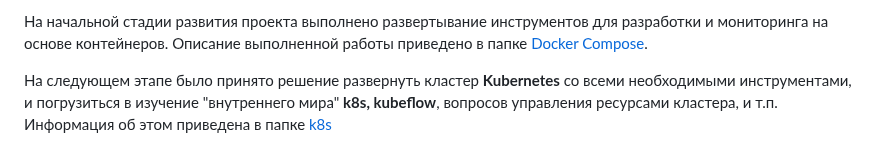
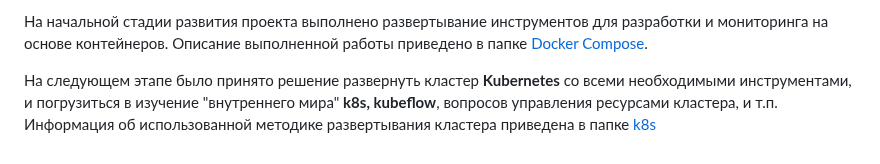
Before and after one commit to Team2RoboTech1TOrg/RoboTech-DO, a Markdown page: README.md, the part around the change. GitHub-like rendering.

```diff
--- a/README.md
+++ b/README.md
@@ -24,4 +24,4 @@
 
 На начальной стадии развития проекта выполнено развертывание инструментов для разработки и мониторинга на основе контейнеров. Описание выполненной работы приведено в папке  [Docker Compose](https://github.com/Team2RoboTech1TOrg/RoboTech-DO/tree/main/Docker%20Compose).
 
-На следующем этапе было принято решение развернуть кластер **Kubernetes**  со всеми необходимыми инструментами, и погрузиться в изучение "внутреннего мира" **k8s, kubeflow**, вопросов управления ресурсами кластера, и т.п. Информация об этом приведена в папке [k8s](https://github.com/Team2RoboTech1TOrg/RoboTech-DO/tree/main/k8s)
+На следующем этапе было принято решение развернуть кластер **Kubernetes**  со всеми необходимыми инструментами, и погрузиться в изучение "внутреннего мира" **k8s, kubeflow**, вопросов управления ресурсами кластера, и т.п. Информация об использованной методике развертывания кластера приведена в папке [k8s](https://github.com/Team2RoboTech1TOrg/RoboTech-DO/tree/main/k8s)
```
